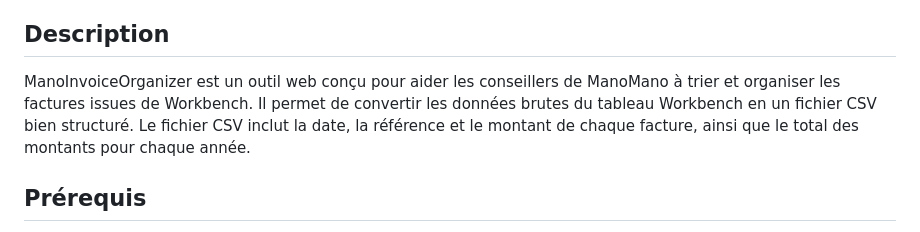
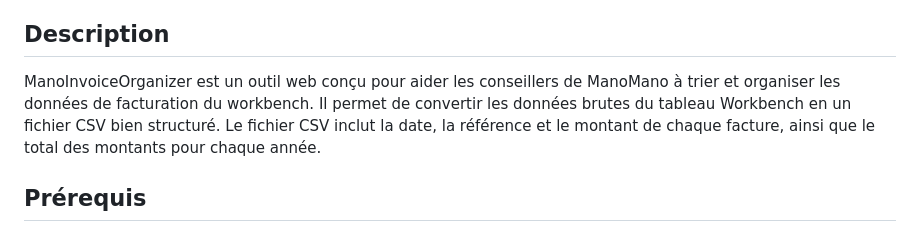
Before and after one commit to o-Oby/ManoInvoiceOrganizer, a Markdown page: README.md, the part around the change. GitHub-like rendering.

```diff
--- a/README.md
+++ b/README.md
@@ -12,7 +12,7 @@ ManoInvoiceOrganizer est un outil conçu pour aider les conseillers de ManoMano
 
 ## Description
 
-ManoInvoiceOrganizer est un outil web conçu pour aider les conseillers de ManoMano à trier et organiser les factures issues de Workbench. Il permet de convertir les données brutes du tableau Workbench en un fichier CSV bien structuré. Le fichier CSV inclut la date, la référence et le montant de chaque facture, ainsi que le total des montants pour chaque année.
+ManoInvoiceOrganizer est un outil web conçu pour aider les conseillers de ManoMano à trier et organiser les données de facturation du workbench. Il permet de convertir les données brutes du tableau Workbench en un fichier CSV bien structuré. Le fichier CSV inclut la date, la référence et le montant de chaque facture, ainsi que le total des montants pour chaque année.
 
 ## Prérequis
 
```
